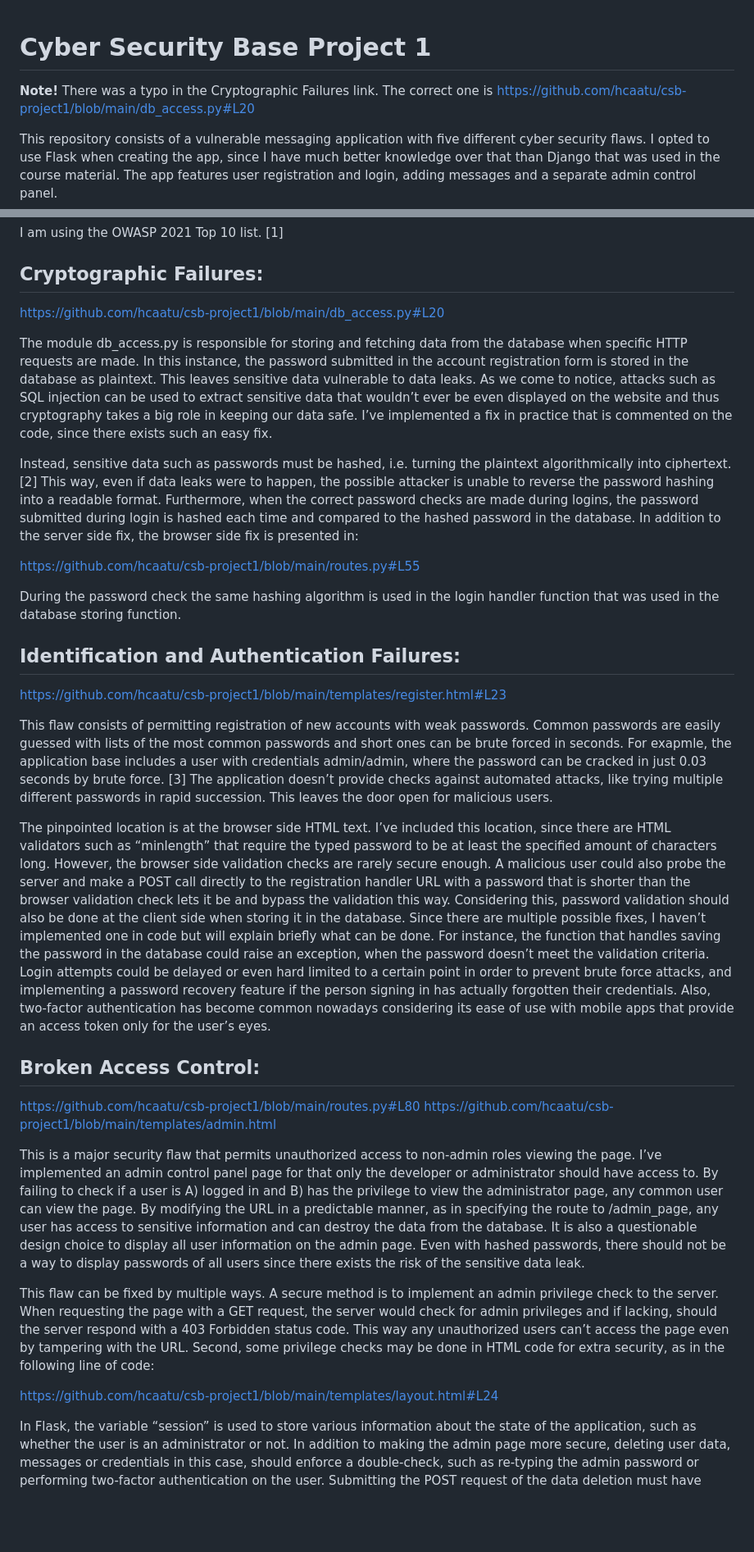
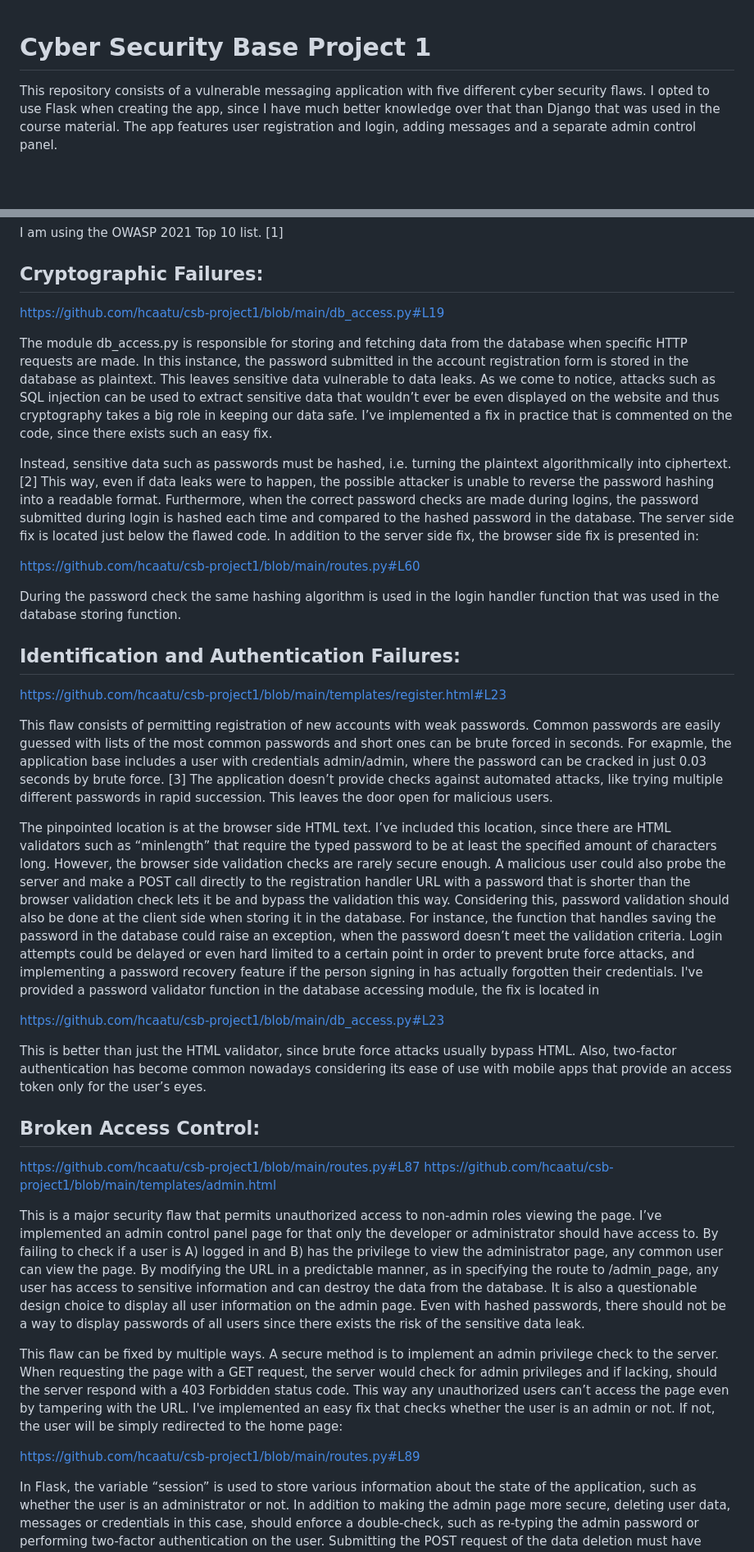
Before and after one commit to hcaatu/csb-project1, a Markdown page: README.md, 2 parts joined by grey strips. Shown at 82% size. Rendered like a GitHub page; blank space fills up the shorter version.

```diff
--- a/README.md
+++ b/README.md
@@ -1,6 +1,4 @@
 # Cyber Security Base Project 1
-
-**Note!** There was a typo in the Cryptographic Failures link. The correct one is https://github.com/hcaatu/csb-project1/blob/main/db_access.py#L20
 
 This repository consists of a vulnerable messaging application with five different cyber security flaws. I opted to use Flask when creating the app, since I have much better knowledge over that than Django that was used in the course material. The app features user registration and login, adding messages and a separate admin control panel.
 
@@ -66,13 +64,13 @@ flask run
 I am using the OWASP 2021 Top 10 list. [1]
 
 ## Cryptographic Failures:
-https://github.com/hcaatu/csb-project1/blob/main/db_access.py#L20
+https://github.com/hcaatu/csb-project1/blob/main/db_access.py#L19
 
 The module db_access.py is responsible for storing and fetching data from the database when specific HTTP requests are made. In this instance, the password submitted in the account registration form is stored in the database as plaintext. This leaves sensitive data vulnerable to data leaks. As we come to notice, attacks such as SQL injection can be used to extract sensitive data that wouldn’t ever be even displayed on the website and thus cryptography takes a big role in keeping our data safe. I’ve implemented a fix in practice that is commented on the code, since there exists such an easy fix.
 
-Instead, sensitive data such as passwords must be hashed, i.e. turning the plaintext algorithmically into ciphertext. [2] This way, even if data leaks were to happen, the possible attacker is unable to reverse the password hashing into a readable format. Furthermore, when the correct password checks are made during logins, the password submitted during login is hashed each time and compared to the hashed password in the database. In addition to the server side fix, the browser side fix is presented in:
+Instead, sensitive data such as passwords must be hashed, i.e. turning the plaintext algorithmically into ciphertext. [2] This way, even if data leaks were to happen, the possible attacker is unable to reverse the password hashing into a readable format. Furthermore, when the correct password checks are made during logins, the password submitted during login is hashed each time and compared to the hashed password in the database. The server side fix is located just below the flawed code. In addition to the server side fix, the browser side fix is presented in:
 
-https://github.com/hcaatu/csb-project1/blob/main/routes.py#L55
+https://github.com/hcaatu/csb-project1/blob/main/routes.py#L60
 
 During the password check the same hashing algorithm is used in the login handler function that was used in the database storing function.
 
@@ -82,18 +80,22 @@ https://github.com/hcaatu/csb-project1/blob/main/templates/register.html#L23
 
 This flaw consists of permitting registration of new accounts with weak passwords. Common passwords are easily guessed with lists of the most common passwords and short ones can be brute forced in seconds. For exapmle, the application base includes a user with credentials admin/admin, where the password can be cracked in just 0.03 seconds by brute force. [3] The application doesn’t provide checks against automated attacks, like trying multiple different passwords in rapid succession. This leaves the door open for malicious users.
 
-The pinpointed location is at the browser side HTML text. I’ve included this location, since there are HTML validators such as “minlength” that require the typed password to be at least the specified amount of characters long. However, the browser side validation checks are rarely secure enough. A malicious user could also probe the server and make a POST call directly to the registration handler URL with a password that is shorter than the browser validation check lets it be and bypass the validation this way. Considering this, password validation should also be done at the client side when storing it in the database. Since there are multiple possible fixes, I haven’t implemented one in code but will explain briefly what can be done. For instance, the function that handles saving the password in the database could raise an exception, when the password doesn’t meet the validation criteria. Login attempts could be delayed or even hard limited to a certain point in order to prevent brute force attacks, and implementing a password recovery feature if the person signing in has actually forgotten their credentials. Also, two-factor authentication has become common nowadays considering its ease of use with mobile apps that provide an access token only for the user’s eyes.
+The pinpointed location is at the browser side HTML text. I’ve included this location, since there are HTML validators such as “minlength” that require the typed password to be at least the specified amount of characters long. However, the browser side validation checks are rarely secure enough. A malicious user could also probe the server and make a POST call directly to the registration handler URL with a password that is shorter than the browser validation check lets it be and bypass the validation this way. Considering this, password validation should also be done at the client side when storing it in the database. For instance, the function that handles saving the password in the database could raise an exception, when the password doesn’t meet the validation criteria. Login attempts could be delayed or even hard limited to a certain point in order to prevent brute force attacks, and implementing a password recovery feature if the person signing in has actually forgotten their credentials. I've provided a password validator function in the database accessing module, the fix is located in
+
+https://github.com/hcaatu/csb-project1/blob/main/db_access.py#L23
+
+This is better than just the HTML validator, since brute force attacks usually bypass HTML. Also, two-factor authentication has become common nowadays considering its ease of use with mobile apps that provide an access token only for the user’s eyes.
 
 
 ## Broken Access Control:
-https://github.com/hcaatu/csb-project1/blob/main/routes.py#L80
+https://github.com/hcaatu/csb-project1/blob/main/routes.py#L87
 https://github.com/hcaatu/csb-project1/blob/main/templates/admin.html
 
 This is a major security flaw that permits unauthorized access to non-admin roles viewing the page. I’ve implemented an admin control panel page for that only the developer or administrator should have access to. By failing to check if a user is A) logged in and B) has the privilege to view the administrator page, any common user can view the page. By modifying the URL in a predictable manner, as in specifying the route to /admin_page, any user has access to sensitive information and can destroy the data from the database. It is also a questionable design choice to display all user information on the admin page. Even with hashed passwords, there should not be a way to display passwords of all users since there exists the risk of the sensitive data leak.
 
-This flaw can be fixed by multiple ways. A secure method is to implement an admin privilege check to the server. When requesting the page with a GET request, the server would check for admin privileges and if lacking, should the server respond with a 403 Forbidden status code. This way any unauthorized users can’t access the page even by tampering with the URL. Second, some privilege checks may be done in HTML code for extra security, as in the following line of code:
+This flaw can be fixed by multiple ways. A secure method is to implement an admin privilege check to the server. When requesting the page with a GET request, the server would check for admin privileges and if lacking, should the server respond with a 403 Forbidden status code. This way any unauthorized users can’t access the page even by tampering with the URL. I've implemented an easy fix that checks whether the user is an admin or not. If not, the user will be simply redirected to the home page:
 
-https://github.com/hcaatu/csb-project1/blob/main/templates/layout.html#L24
+https://github.com/hcaatu/csb-project1/blob/main/routes.py#L89
 
 In Flask, the variable “session” is used to store various information about the state of the application, such as whether the user is an administrator or not. In addition to making the admin page more secure, deleting user data, messages or credentials in this case, should enforce a double-check, such as re-typing the admin password or performing two-factor authentication on the user. Submitting the POST request of the data deletion must have client side checks on wheter the user is authorized to do so.
 
```
Also changed, not shown: other parts of README.md (+9 -3 lines).
